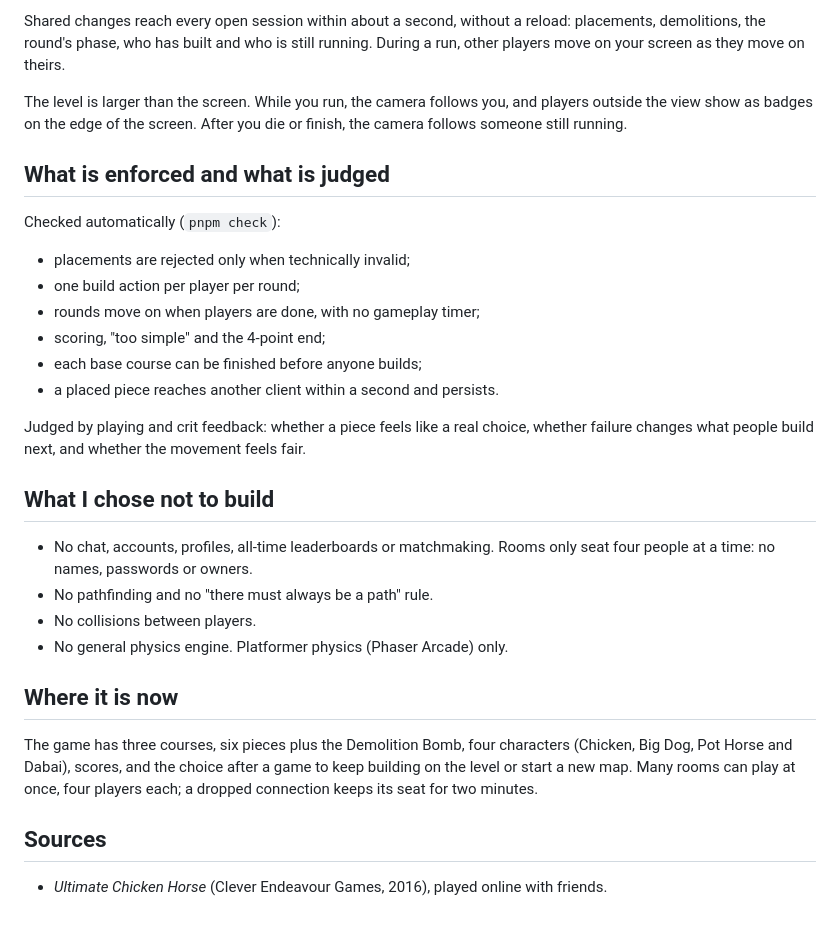
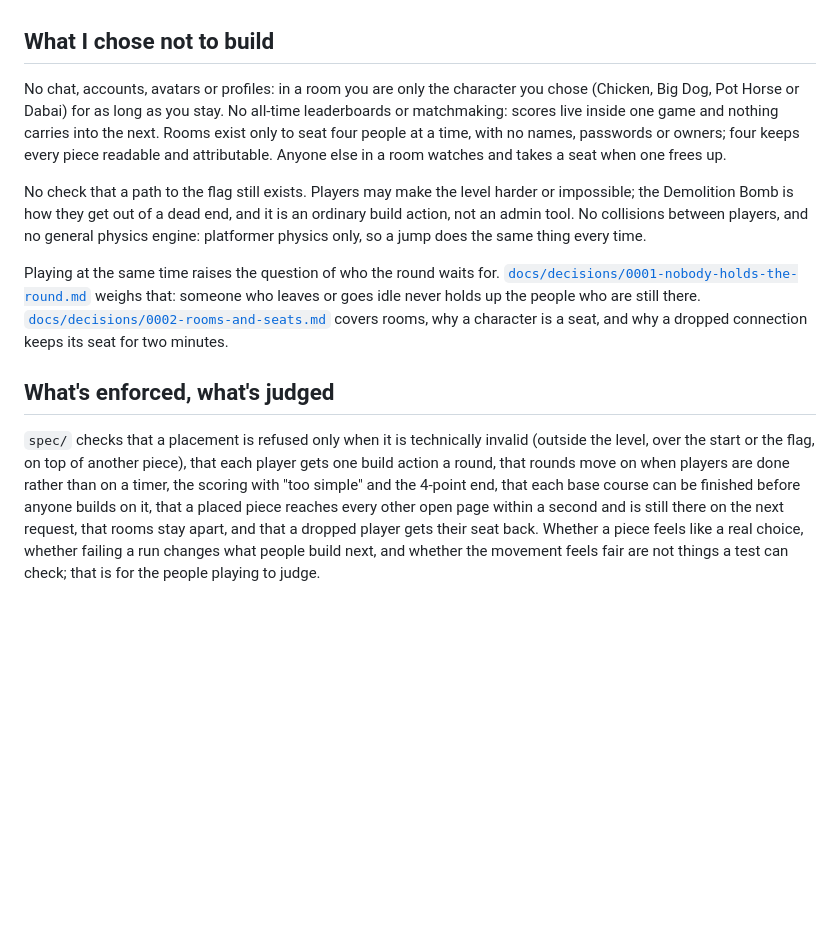
Before and after one commit to comp4020-agentic-coding-studio/comp4020-final-pangxuancong, a Markdown page: README.md, the part around one of its changes. Drawn GitHub-style; blank space fills up the shorter version.

Commit message:
README draft in the shape of the human's reference: one object, what good means, what was left out, what is checked
Co-Authored-By: Claude Opus 5.5 <noreply@anthropic.com>

```diff
--- a/README.md
+++ b/README.md
@@ -84,47 +59,39 @@ During each build, small marks show where players died in the last run.
-Shared changes reach every open session within about a second, without a
-reload: placements, demolitions, the round's phase, who has built and who is
-still running. During a run, other players move on your screen as they move on
-theirs.
-
-The level is larger than the screen. While you run, the camera follows you, and
-players outside the view show as badges on the edge of the screen. After you
-die or finish, the camera follows someone still running.
-
-## What is enforced and what is judged
-
-Checked automatically (`pnpm check`):
-
-- placements are rejected only when technically invalid;
-- one build action per player per round;
-- rounds move on when players are done, with no gameplay timer;
-- scoring, "too simple" and the 4-point end;
-- each base course can be finished before anyone builds;
-- a placed piece reaches another client within a second and persists.
-
-Judged by playing and crit feedback: whether a piece feels like a real choice,
-whether failure changes what people build next, and whether the movement feels
-fair.
+<!-- TODO(human): name the Riot article(s) you read, with links, and add any
+     other reading on what "good" means at this scale. Only what you have
+     actually read, and what you took from it. -->
 
 ## What I chose not to build
 
-- No chat, accounts, profiles, all-time leaderboards or matchmaking. Rooms
-  only seat four people at a time: no names, passwords or owners.
-- No pathfinding and no "there must always be a path" rule.
-- No collisions between players.
-- No general physics engine. Platformer physics (Phaser Arcade) only.
+No chat, accounts, avatars or profiles: in a room you are only the character
+you chose (Chicken, Big Dog, Pot Horse or Dabai) for as long as you stay. No
+all-time leaderboards or matchmaking: scores live inside one game and nothing
+carries into the next. Rooms exist only to seat four people at a time, with no
+names, passwords or owners; four keeps every piece readable and attributable.
+Anyone else in a room watches and takes a seat when one frees up.
 
-## Where it is now
+No check that a path to the flag still exists. Players may make the level
+harder or impossible; the Demolition Bomb is how they get out of a dead end,
+and it is an ordinary build action, not an admin tool. No collisions between
+players, and no general physics engine: platformer physics only, so a jump
+does the same thing every time.
 
-The game has three courses, six pieces plus the Demolition Bomb, four
-characters (Chicken, Big Dog, Pot Horse and Dabai), scores, and the
-choice after a game to keep building on the level or start a new map. Many rooms can play at once, four players each; a
-dropped connection keeps its seat for two minutes.
+Playing at the same time raises the question of who the round waits for.
+[`docs/decisions/0001-nobody-holds-the-round.md`](docs/decisions/0001-nobody-holds-the-round.md)
+weighs that: someone who leaves or goes idle never holds up the people who are
+still there.
+[`docs/decisions/0002-rooms-and-seats.md`](docs/decisions/0002-rooms-and-seats.md)
+covers rooms, why a character is a seat, and why a dropped connection keeps
+its seat for two minutes.
 
-## Sources
+## What's enforced, what's judged
 
-- *Ultimate Chicken Horse* (Clever Endeavour Games, 2016), played online with
-  friends.
-
-<!-- TODO(human): the brief asks for reading on what "good" means at this scale
-     (the small web, games for a handful of friends, tools for one workshop).
-     Add only what you have actually read, and what you took from it. -->
+`spec/` checks that a placement is refused only when it is technically invalid
+(outside the level, over the start or the flag, on top of another piece), that
+each player gets one build action a round, that rounds move on when players are
+done rather than on a timer, the scoring with "too simple" and the 4-point end,
+that each base course can be finished before anyone builds on it, that a placed
+piece reaches every other open page within a second and is still there on the
+next request, that rooms stay apart, and that a dropped player gets their seat
+back. Whether a piece feels like a real choice, whether failing a run changes
+what people build next, and whether the movement feels fair are not things a
+test can check; that is for the people playing to judge.
```
Also changed, not shown: other parts of README.md (+44 -69 lines).
